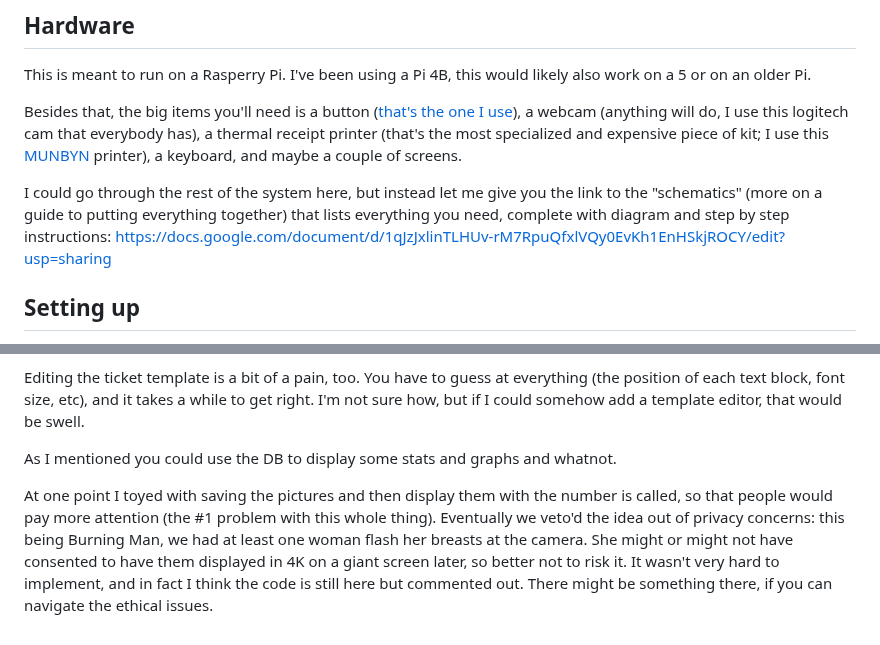
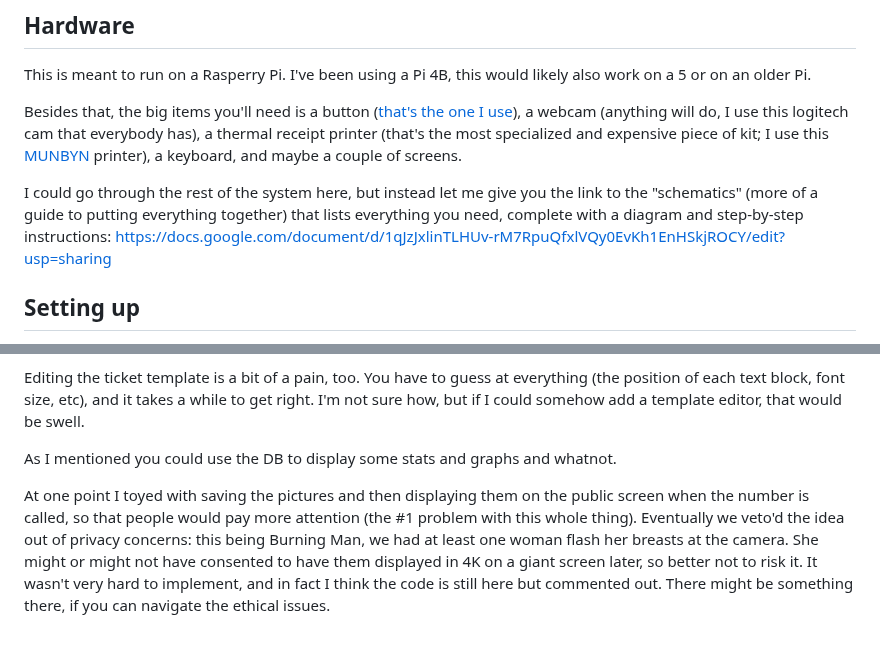
Before and after one commit to Timst/phoque, a Markdown page: README.md, 2 parts joined by grey strips. Rendered like a GitHub page.

```diff
--- a/README.md
+++ b/README.md
@@ -32,7 +32,7 @@ This is meant to run on a Rasperry Pi. I've been using a Pi 4B, this would likel
 
 Besides that, the big items you'll need is a button ([that's the one I use](https://www.amazon.com/gp/product/B00XRC9URW/)), a webcam (anything will do, I use this logitech cam that everybody has), a thermal receipt printer (that's the most specialized and expensive piece of kit; I use this [MUNBYN](https://www.amazon.com/dp/B0779WGYHS) printer), a keyboard, and maybe a couple of screens.
 
-I could go through the rest of the system here, but instead let me give you the link to the "schematics" (more on a guide to putting everything together) that lists everything you need, complete with diagram and step by step instructions: https://docs.google.com/document/d/1qJzJxlinTLHUv-rM7RpuQfxlVQy0EvKh1EnHSkjROCY/edit?usp=sharing
+I could go through the rest of the system here, but instead let me give you the link to the "schematics" (more of a guide to putting everything together) that lists everything you need, complete with a diagram and step-by-step instructions: https://docs.google.com/document/d/1qJzJxlinTLHUv-rM7RpuQfxlVQy0EvKh1EnHSkjROCY/edit?usp=sharing
 
 ## Setting up
 So there's probably some stuff you need to do on your system to make all of this work. You know like uuh, installing some packages, probably some RPI-specific config and stuff. Also I think something related to CUPS quirks for this type of printer? Unfortunately I don't recall most of what I did and didn't take notes. Sorry!!!
@@ -60,4 +60,4 @@ Editing the ticket template is a bit of a pain, too. You have to guess at everyt
 
 As I mentioned you could use the DB to display some stats and graphs and whatnot.
 
-At one point I toyed with saving the pictures and then display them with the number is called, so that people would pay more attention (the #1 problem with this whole thing). Eventually we veto'd the idea out of privacy concerns: this being Burning Man, we had at least one woman flash her breasts at the camera. She might or might not have consented to have them displayed in 4K on a giant screen later, so better not to risk it. It wasn't very hard to implement, and in fact I think the code is still here but commented out. There might be something there, if you can navigate the ethical issues.
+At one point I toyed with saving the pictures and then displaying them on the public screen when the number is called, so that people would pay more attention (the #1 problem with this whole thing). Eventually we veto'd the idea out of privacy concerns: this being Burning Man, we had at least one woman flash her breasts at the camera. She might or might not have consented to have them displayed in 4K on a giant screen later, so better not to risk it. It wasn't very hard to implement, and in fact I think the code is still here but commented out. There might be something there, if you can navigate the ethical issues.
```
Also changed, not shown: other parts of README.md (+1 -1 lines).
